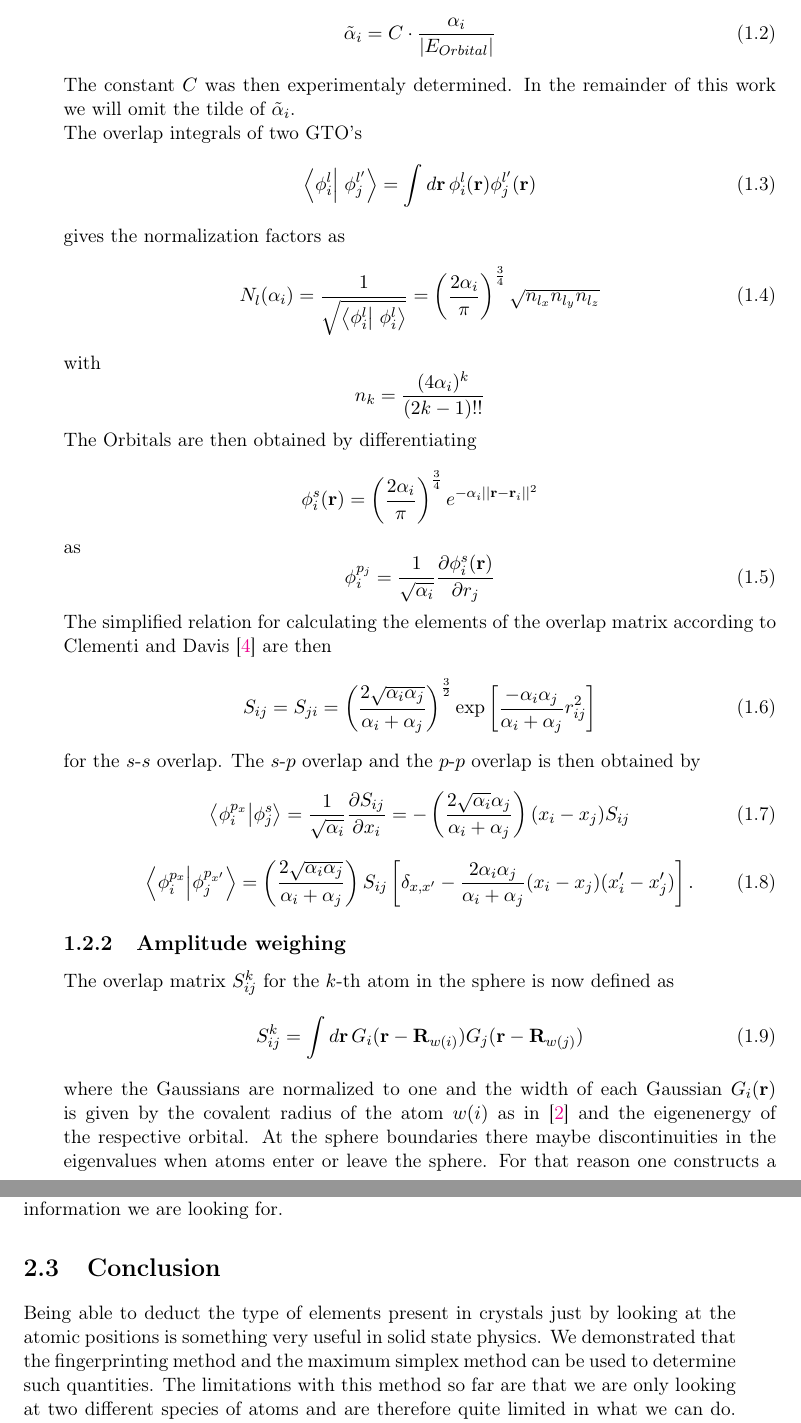
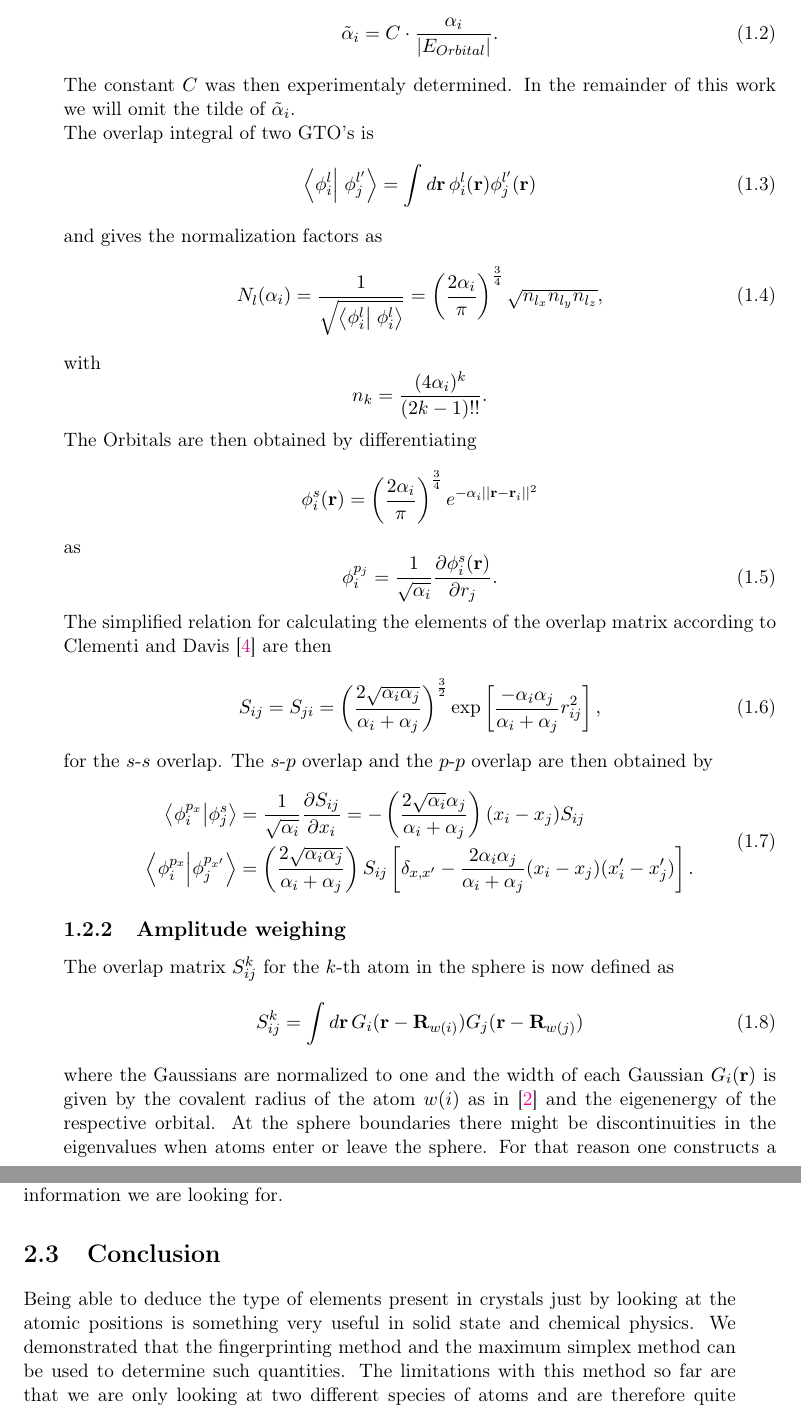
Before and after one commit to ayylemao/pra-latex, a LaTeX thesis (main.tex, which reads Chapters/Chapter1.tex, Chapters/Chapter2.tex): two parts of pages 10 and 21 of 23 before the commit and two parts of pages 10 and 23 of 25 after it, joined at a grey line, cut so that both start at the same text. Compiled offline with pdfLaTeX.

Commit message:
corrected grammar and typos etc.

```diff
--- a/Chapters/Chapter1.tex
+++ b/Chapters/Chapter1.tex
@@ -26,26 +25,31 @@ With $L=l_x+l_y+l_z$ as the angular momentum. The gaussian width $\alpha_i$ is p
-\begin{equation}\label{eq:const}\tilde{\alpha}_i=C\cdot\frac{\alpha_i}{\left|E_{Orbital}\right|}\end{equation}
+With $L=l_x+l_y+l_z$ as the angular momentum. The Gaussian width $\alpha_i$ is proportional to the inverse of the covalent radius of atom $i$. In our work we modified the Gaussian width $\alpha_i$ further to depend on the orbital eigenenergy of the corresponding orbitals. The orbitals considered were the 2s and 2p orbitals of Nitrogen and Carbon. The dependence on these energies was defined as:
+\begin{equation}\label{eq:const}\tilde{\alpha}_i=C\cdot\frac{\alpha_i}{\left|E_{Orbital}\right|}.\end{equation}
 The constant $C$ was then experimentaly determined. In the remainder of this work we will omit the tilde of $\tilde{\alpha}_i$.\\
-The overlap integrals of two GTO's
+The overlap integral of two GTO's is
 \begin{equation}\left<\phi_i^l\right|\left.\phi_j^{l'}\right>=\int d\mathbf{r}\,\phi_i^l(\mathbf{r})\phi^{l'}_j(\mathbf{r})\end{equation}
-gives the normalization factors as
-\begin{equation}N_l(\alpha_i)=\frac{1}{\sqrt{\left<\phi_i^l\right|\left.\phi_i^l\right>}}=\left(\frac{2\alpha_i}{\pi}\right)^{\frac{3}{4}}\sqrt{n_{l_x}n_{l_y}n_{l_z}}\end{equation}
+and gives the normalization factors as
+\begin{equation}N_l(\alpha_i)=\frac{1}{\sqrt{\left<\phi_i^l\right|\left.\phi_i^l\right>}}=\left(\frac{2\alpha_i}{\pi}\right)^{\frac{3}{4}}\sqrt{n_{l_x}n_{l_y}n_{l_z}},\end{equation}
 with
-$$n_k=\frac{(4\alpha_i)^k}{(2k-1)!!}$$
+$$n_k=\frac{(4\alpha_i)^k}{(2k-1)!!}.$$
 The Orbitals are then obtained by differentiating
 $$\phi_i^s(\mathbf{r})=\left(\frac{2\alpha_i}{\pi}\right)^{\frac{3}{4}}e^{-\alpha_i||\mathbf{r}-\mathbf{r}_i||^2}$$
 as
-\begin{equation}\phi_i^{p_j}=\frac{1}{\sqrt{\alpha_i}}\frac{\partial\phi_i^s(\mathbf{r})}{\partial r_j}\end{equation}
+\begin{equation}\phi_i^{p_j}=\frac{1}{\sqrt{\alpha_i}}\frac{\partial\phi_i^s(\mathbf{r})}{\partial r_j}.\end{equation}
 The simplified relation for calculating the elements of the overlap matrix according to \citeauthor{Clementi1966} \cite{Clementi1966} are then
 \begin{equation}
 \label{ovrlap}
-S_{ij}=S_{ji}=\left(\frac{2\sqrt{\alpha_i\alpha_j}}{\alpha_i+\alpha_j}\right)^\frac{3}{2}\exp\left[\frac{-\alpha_i\alpha_j}{\alpha_i+\alpha_j}r_{ij}^2\right]\end{equation}
-for the $s$-$s$ overlap. The $s$-$p$ overlap and the $p$-$p$ overlap is then obtained by
-\begin{equation}\bra{\phi_i^{p_x}}\ket{\phi_j^s}=\\ \frac{1}{\sqrt{\alpha_i}}\frac{\partial S_{ij}}{\partial x_i}=-\left(\frac{2\sqrt{\alpha_i}\alpha_j}{\alpha_i+\alpha_j}\right)(x_i-x_j)S_{ij}\end{equation}
-\begin{equation}\bra{\phi_i^{p_x}}\ket{\phi_j^{p_{x'}}}=\left(\frac{2\sqrt{\alpha_i\alpha_j}}{\alpha_i+\alpha_j}\right)S_{ij}\left[\delta_{x,x'}-\frac{2\alpha_i\alpha_j}{\alpha_i+\alpha_j}(x_i-x_j)(x'_i-x'_j)\right].\end{equation}
+S_{ij}=S_{ji}=\left(\frac{2\sqrt{\alpha_i\alpha_j}}{\alpha_i+\alpha_j}\right)^\frac{3}{2}\exp\left[\frac{-\alpha_i\alpha_j}{\alpha_i+\alpha_j}r_{ij}^2\right],\end{equation}
+for the $s$-$s$ overlap. The $s$-$p$ overlap and the $p$-$p$ overlap are then obtained by
+\begin{equation}
+\begin{aligned}
+\bra{\phi_i^{p_x}}\ket{\phi_j^s} &= \frac{1}{\sqrt{\alpha_i}}\frac{\partial S_{ij}}{\partial x_i}=-\left(\frac{2\sqrt{\alpha_i}\alpha_j}{\alpha_i+\alpha_j}\right)(x_i-x_j)S_{ij} \\
+\bra{\phi_i^{p_x}}\ket{\phi_j^{p_{x'}}}&=\left(\frac{2\sqrt{\alpha_i\alpha_j}}{\alpha_i+\alpha_j}\right)S_{ij}\left[\delta_{x,x'}-\frac{2\alpha_i\alpha_j}{\alpha_i+\alpha_j}(x_i-x_j)(x'_i-x'_j)\right].
+\end{aligned}
+\end{equation}
 
 \subsection{Amplitude weighing}
 The overlap matrix $S^k_{ij}$ for the $k$-th atom in the sphere is now defined as
 \begin{equation}S^k_{ij}=\int d\mathbf{r}\, G_i(\mathbf{r}-\mathbf{R}_{w(i)})G_j(\mathbf{r}-\mathbf{R}_{w(j)})\end{equation}
-where the Gaussians are normalized to one and the width of each Gaussian $G_i(\mathbf{r})$ is given by the covalent radius of the atom $w(i)$ as in \cite{Zhu2016} and the eigenenergy of the respective orbital. At the sphere boundaries there maybe discontinuities in the eigenvalues when atoms enter or leave the sphere. For that reason one constructs a matrix $T^k$ such that
-\begin{equation}T^k_{ij}=f_c(|\mathbf{R}_{w(i)}-\mathbf{R}_k)S^k_{ij}f_c(\mathbf{R}_{w(j)}-\mathbf{R}_k))\end{equation}
+where the Gaussians are normalized to one and the width of each Gaussian $G_i(\mathbf{r})$ is given by the covalent radius of the atom $w(i)$ as in \cite{Zhu2016} and the eigenenergy of the respective orbital. At the sphere boundaries there might be discontinuities in the eigenvalues when atoms enter or leave the sphere. For that reason one constructs a matrix $T^k$ such that
+\begin{equation}T^k_{ij}=f_c(|\mathbf{R}_{w(i)}-\mathbf{R}_k)S^k_{ij}f_c(\mathbf{R}_{w(j)}-\mathbf{R}_k)),\end{equation}
 with $f_c$ a cuttoff function which goes smoothly to zero on the surface of the sphere
--- a/Chapters/Chapter2.tex
+++ b/Chapters/Chapter2.tex
@@ -174,7 +174,7 @@ Total          & 24511   & 1881  & 0.929
 The results in Table \ref{table:res3} show an even greater divide between nitrogen and carbon which is again not surprising due to the imbalance of carbon to nitrogen in the training data. The Random Forest classifies the fingerprint vectors very well with an accuracy of about 93\% out of the box. This shows that the information we are looking for is clearly available in the fingerprint vector. The problem of Random Forests and supervised learning in general for our purposes is that it acts more or less as a black box. We can not deduce or induce physical meaning into or out of the work done by the Random Forest easily. It is however a powerful tool to see if the data contains the information we are looking for.
 
 \section{Conclusion}
-Being able to deduct the type of elements present in crystals just by looking at the atomic positions is something very useful in solid state physics. We demonstrated that the fingerprinting method and the maximum simplex method can be used to determine such quantities. The limitations with this method so far are that we are only looking at two different species of atoms and are therefore quite limited in what we can do. This could naturaly be extended to more atomic species, since the only parameters used were physical constants like the orbital eigenenergies and the covalent radii which are quantities very well known for most of the periodic table. There is also already a huge amount of data available to test and improve the method to suit tasks like classifying structures with more than two different kinds of atoms. Integrating both analytical methods such as the maximum simplex method and stochastic methods such as random forests and supervised learning in general shows huge potential in solid state physics.
+Being able to deduce the type of elements present in crystals just by looking at the atomic positions is something very useful in solid state and chemical physics. We demonstrated that the fingerprinting method and the maximum simplex method can be used to determine such quantities. The limitations with this method so far are that we are only looking at two different species of atoms and are therefore quite limited in what we can do. This could naturaly be extended to more atomic species, since the only parameters used were physical constants like the orbital eigenenergies and the covalent radii which are quantities very well known for most of the periodic table. There is also already a huge amount of data available to test and improve the method to suit tasks like classifying structures with more than two different kinds of atoms. Integrating both analytical methods such as the maximum simplex method and stochastic methods such as random forests and supervised learning in general shows huge potential in solid state and chemical physics.
 
 % Training set size: 52789
 % Validation set size: 26395
```
Also changed, not shown: main.tex (+1 -1 lines), example.bib (line endings or trailing spaces), Chapters/Chapter1.tex (21 more changed lines), Chapters/Chapter2.tex (26 more changed lines).
